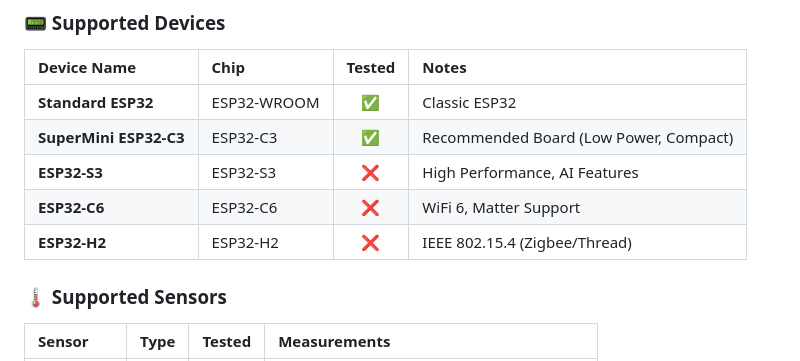
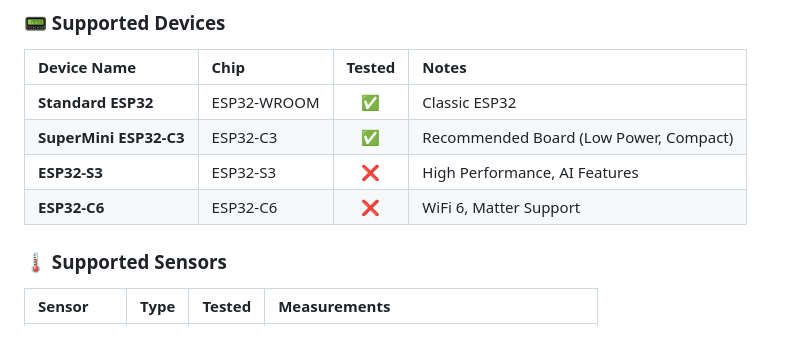
Before and after one commit to Deeplab-Studio/DLS-Weather-Node, a Markdown page: Readme.md, the part around the change. Drawn GitHub-style.

Commit message:
esp32h2 kaldırıldı

```diff
--- a/Readme.md
+++ b/Readme.md
@@ -26,7 +26,6 @@ The DLS Weather Node is designed to work with various ESP32 boards, sensors, and
 | **SuperMini ESP32-C3** | ESP32-C3 | ✅ | Recommended Board (Low Power, Compact) |
 | **ESP32-S3** | ESP32-S3 | ❌ | High Performance, AI Features |
 | **ESP32-C6** | ESP32-C6 | ❌ | WiFi 6, Matter Support |
-| **ESP32-H2** | ESP32-H2 | ❌ | IEEE 802.15.4 (Zigbee/Thread) |
 
 ### 🌡️ Supported Sensors
 
```
